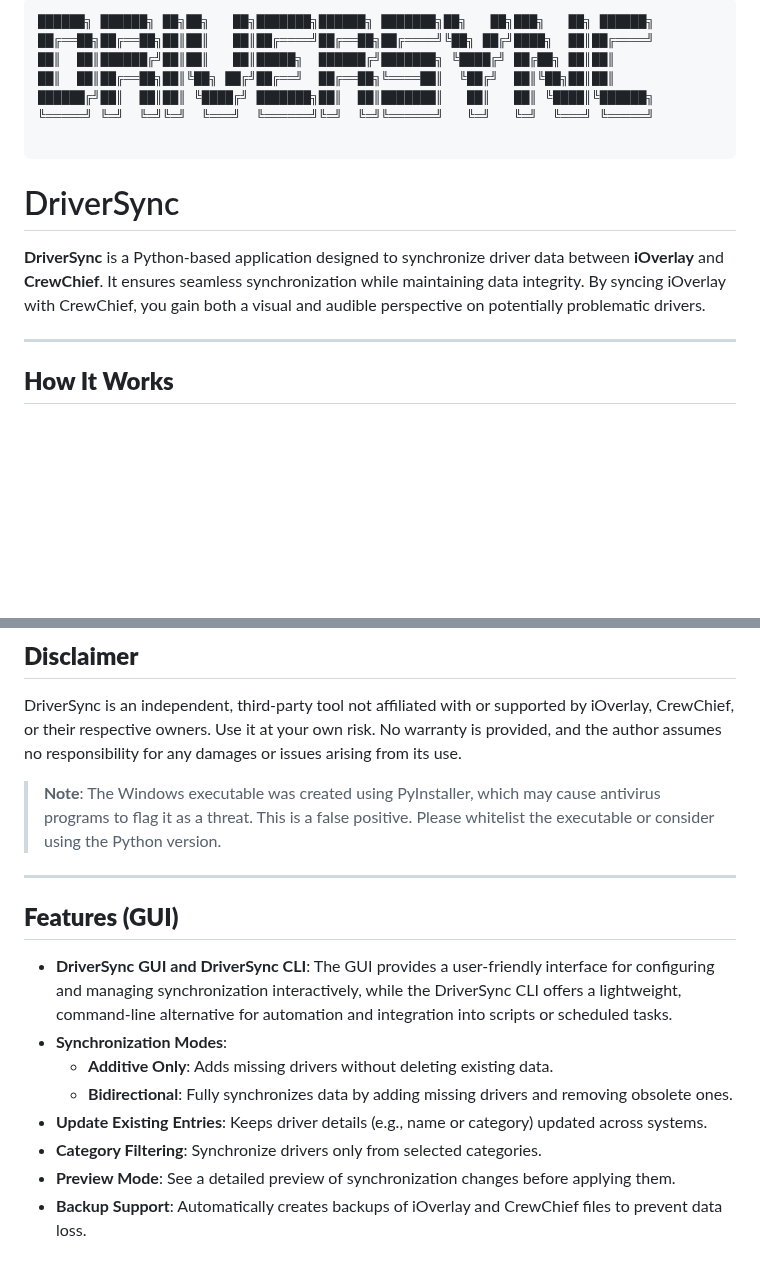
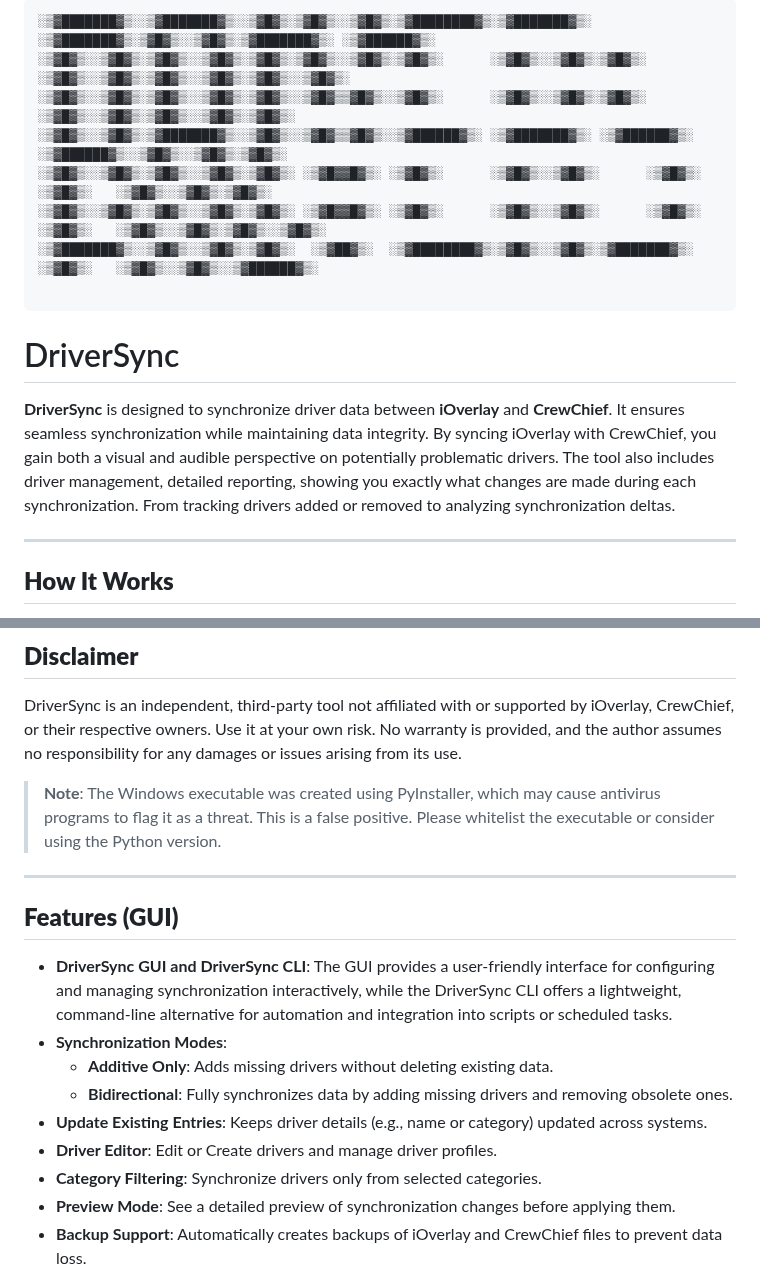
Before and after one commit to cenodude/DriverSync, a Markdown page: README.md, 2 parts joined by grey strips. Drawn GitHub-style; blank space fills up the shorter version.

````diff
--- a/README.md
+++ b/README.md
@@ -1,17 +1,19 @@
 
 ```
-██████╗ ██████╗ ██╗██╗   ██╗███████╗██████╗ ███████╗██╗   ██╗███╗   ██╗ ██████╗
-██╔══██╗██╔══██╗██║██║   ██║██╔════╝██╔══██╗██╔════╝╚██╗ ██╔╝████╗  ██║██╔════╝
-██║  ██║██████╔╝██║██║   ██║█████╗  ██████╔╝███████╗ ╚████╔╝ ██╔██╗ ██║██║
-██║  ██║██╔══██╗██║╚██╗ ██╔╝██╔══╝  ██╔══██╗╚════██║  ╚██╔╝  ██║╚██╗██║██║
-██████╔╝██║  ██║██║ ╚████╔╝ ███████╗██║  ██║███████║   ██║   ██║ ╚████║╚██████╗
-╚═════╝ ╚═╝  ╚═╝╚═╝  ╚═══╝  ╚══════╝╚═╝  ╚═╝╚══════╝   ╚═╝   ╚═╝  ╚═══╝ ╚═════╝
+░▒▓███████▓▒░░▒▓███████▓▒░░▒▓█▓▒░▒▓█▓▒░░▒▓█▓▒░▒▓████████▓▒░▒▓███████▓▒░ ░▒▓███████▓▒░▒▓█▓▒░░▒▓█▓▒░▒▓███████▓▒░ ░▒▓██████▓▒░
+░▒▓█▓▒░░▒▓█▓▒░▒▓█▓▒░░▒▓█▓▒░▒▓█▓▒░▒▓█▓▒░░▒▓█▓▒░▒▓█▓▒░      ░▒▓█▓▒░░▒▓█▓▒░▒▓█▓▒░      ░▒▓█▓▒░░▒▓█▓▒░▒▓█▓▒░░▒▓█▓▒░▒▓█▓▒░░▒▓█▓▒░
+░▒▓█▓▒░░▒▓█▓▒░▒▓█▓▒░░▒▓█▓▒░▒▓█▓▒░░▒▓█▓▒▒▓█▓▒░░▒▓█▓▒░      ░▒▓█▓▒░░▒▓█▓▒░▒▓█▓▒░      ░▒▓█▓▒░░▒▓█▓▒░▒▓█▓▒░░▒▓█▓▒░▒▓█▓▒░
+░▒▓█▓▒░░▒▓█▓▒░▒▓███████▓▒░░▒▓█▓▒░░▒▓█▓▒▒▓█▓▒░░▒▓██████▓▒░ ░▒▓███████▓▒░ ░▒▓██████▓▒░ ░▒▓██████▓▒░░▒▓█▓▒░░▒▓█▓▒░▒▓█▓▒░
+░▒▓█▓▒░░▒▓█▓▒░▒▓█▓▒░░▒▓█▓▒░▒▓█▓▒░ ░▒▓█▓▓█▓▒░ ░▒▓█▓▒░      ░▒▓█▓▒░░▒▓█▓▒░      ░▒▓█▓▒░  ░▒▓█▓▒░   ░▒▓█▓▒░░▒▓█▓▒░▒▓█▓▒░
+░▒▓█▓▒░░▒▓█▓▒░▒▓█▓▒░░▒▓█▓▒░▒▓█▓▒░ ░▒▓█▓▓█▓▒░ ░▒▓█▓▒░      ░▒▓█▓▒░░▒▓█▓▒░      ░▒▓█▓▒░  ░▒▓█▓▒░   ░▒▓█▓▒░░▒▓█▓▒░▒▓█▓▒░░▒▓█▓▒░
+░▒▓███████▓▒░░▒▓█▓▒░░▒▓█▓▒░▒▓█▓▒░  ░▒▓██▓▒░  ░▒▓████████▓▒░▒▓█▓▒░░▒▓█▓▒░▒▓███████▓▒░   ░▒▓█▓▒░   ░▒▓█▓▒░░▒▓█▓▒░░▒▓██████▓▒░
 
 ```
 
 # DriverSync
 
-**DriverSync** is a Python-based application designed to synchronize driver data between **iOverlay** and **CrewChief**. It ensures seamless synchronization while maintaining data integrity. By syncing iOverlay with CrewChief, you gain both a visual and audible perspective on potentially problematic drivers.
+**DriverSync** is designed to synchronize driver data between **iOverlay** and **CrewChief**. It ensures seamless synchronization while maintaining data integrity. By syncing iOverlay with CrewChief, you gain both a visual and audible perspective on potentially problematic drivers.
+The tool also includes driver management, detailed reporting, showing you exactly what changes are made during each synchronization. From tracking drivers added or removed to analyzing synchronization deltas.
 
 ---
 
@@ -33,13 +35,13 @@ DriverSync is an independent, third-party tool not affiliated with or supported
 > **Note**: The Windows executable was created using PyInstaller, which may cause antivirus programs to flag it as a threat. This is a false positive. Please whitelist the executable or consider using the Python version.
 
 ---
-
 ## **Features (GUI)**
 - **DriverSync GUI and DriverSync CLI**: The GUI provides a user-friendly interface for configuring and managing synchronization interactively, while the DriverSync CLI offers a lightweight, command-line alternative for automation and integration into scripts or scheduled tasks.
 - **Synchronization Modes**:
   - **Additive Only**: Adds missing drivers without deleting existing data.
   - **Bidirectional**: Fully synchronizes data by adding missing drivers and removing obsolete ones.
 - **Update Existing Entries**: Keeps driver details (e.g., name or category) updated across systems.
+- **Driver Editor**: Edit or Create drivers and manage driver profiles.
 - **Category Filtering**: Synchronize drivers only from selected categories.
 - **Preview Mode**: See a detailed preview of synchronization changes before applying them.
 - **Backup Support**: Automatically creates backups of iOverlay and CrewChief files to prevent data loss.
````
Also changed, not shown: other parts of README.md (+0 -1 lines).
